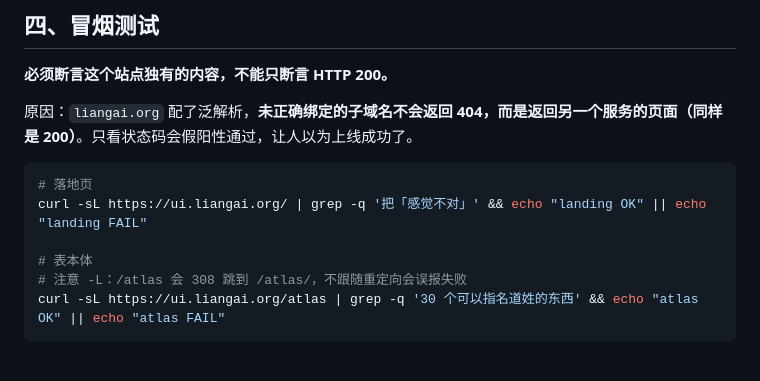
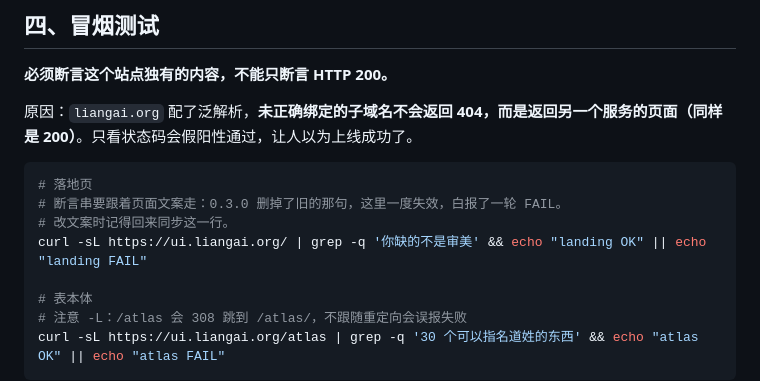
Before and after one commit to Liang-HZ/ui-design-atlas, a Markdown page: docs/RUNBOOK.md, the part around the change. Rendered like a GitHub page; blank space fills up the shorter version.

Commit message:
修正 RUNBOOK 落地页冒烟断言：0.3.0 起一直是假失败
断言串「把「感觉不对」」在 0.3.0「删废话与失效话术」时从落地页删掉了，
RUNBOOK 没跟着改，从那版起这条冒烟一直报 FAIL——而落地页本身是好的。

这个冒烟的全部意义是防泛解析假阳性（未绑定的子域名返 200 而非 404），
它自己变成假阴性，只会让人白查一轮。换成当前文案里的「你缺的不是审美」，
并加一句提醒：改落地页文案时要回来同步这一行。

改后实测：landing OK / atlas OK。

````diff
--- a/docs/RUNBOOK.md
+++ b/docs/RUNBOOK.md
@@ -80,7 +80,9 @@ Cloudflare 面板 → Workers & Pages → 本项目 → Deployments 可看到每
 
 ```bash
 # 落地页
-curl -sL https://ui.liangai.org/ | grep -q '把「感觉不对」' && echo "landing OK" || echo "landing FAIL"
+# 断言串要跟着页面文案走：0.3.0 删掉了旧的那句，这里一度失效，白报了一轮 FAIL。
+# 改文案时记得回来同步这一行。
+curl -sL https://ui.liangai.org/ | grep -q '你缺的不是审美' && echo "landing OK" || echo "landing FAIL"
 
 # 表本体
 # 注意 -L：/atlas 会 308 跳到 /atlas/，不跟随重定向会误报失败
````
